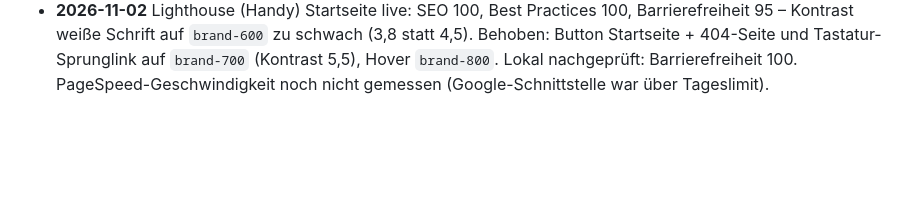
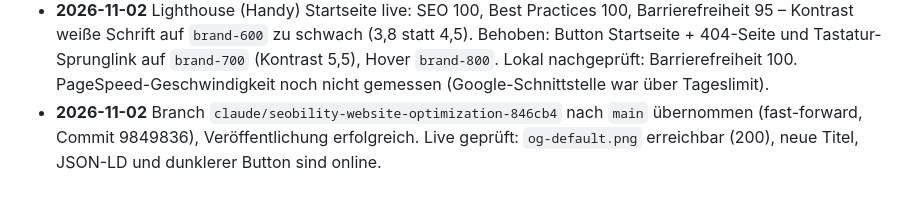
Before and after one commit to Zuano/wasgelingtmir-com, a Markdown page: .claude/TODO.md, the part around the change. GitHub-like rendering; blank space fills up the shorter version.

Commit message:
docs: note merge and live check / Merge und Live-Prüfung dokumentiert

```diff
--- a/.claude/TODO.md
+++ b/.claude/TODO.md
@@ -57,3 +57,4 @@ Siehe auch: [`DOCUMENTATION.md`](./DOCUMENTATION.md) · [`plan.md`](./plan.md)
 - **2026-11-02** SEO umgesetzt (Branch `claude/seobility-website-optimization-846cb4`): `public/og-default.png` (fehlte, war 404) + Generator `scripts/make-og-image.mjs`; JSON-LD `WebSite` + `BlogPosting`; Titel hängen „· wasgelingtmir.com“ nur an, wenn ≤ 60 Zeichen; Startseiten-Titel auf 58 Zeichen gekürzt. Build ok, JSON-LD gültig. Noch nicht live/gemergt.
 - **2026-11-02** Neues freiwilliges Feld `seoTitle` (Artikel + Seiten) für Google/Browser-Tab; 13 Seiten mit Kurztiteln (50–60 Zeichen) versehen, Überschriften im Artikel unverändert. Build ok, jetzt keine Seite mehr über 60 Zeichen. Noch nicht gemergt.
 - **2026-11-02** Lighthouse (Handy) Startseite live: SEO 100, Best Practices 100, Barrierefreiheit 95 – Kontrast weiße Schrift auf `brand-600` zu schwach (3,8 statt 4,5). Behoben: Button Startseite + 404-Seite und Tastatur-Sprunglink auf `brand-700` (Kontrast 5,5), Hover `brand-800`. Lokal nachgeprüft: Barrierefreiheit 100. PageSpeed-Geschwindigkeit noch nicht gemessen (Google-Schnittstelle war über Tageslimit).
+- **2026-11-02** Branch `claude/seobility-website-optimization-846cb4` nach `main` übernommen (fast-forward, Commit 9849836), Veröffentlichung erfolgreich. Live geprüft: `og-default.png` erreichbar (200), neue Titel, JSON-LD und dunklerer Button sind online.
```
